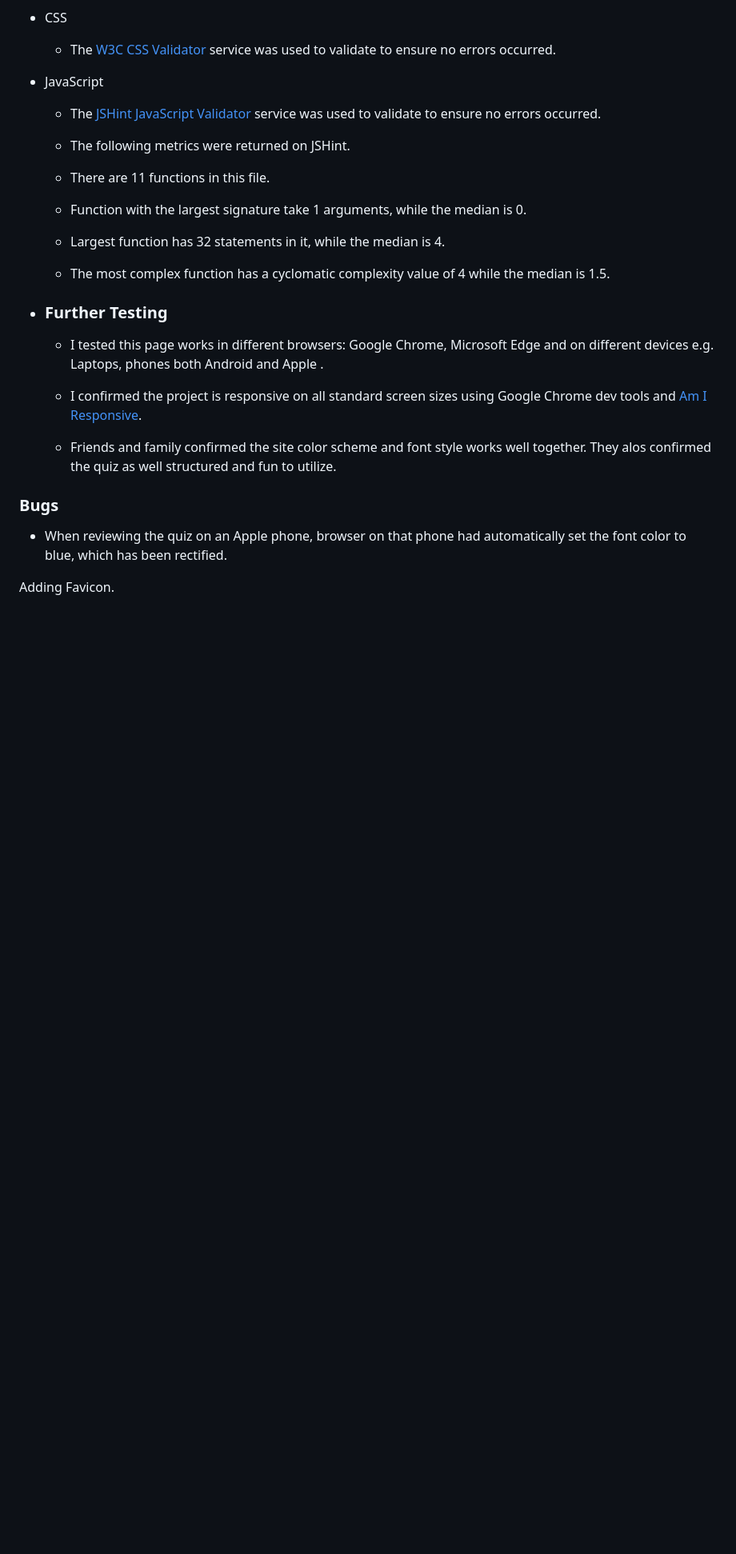
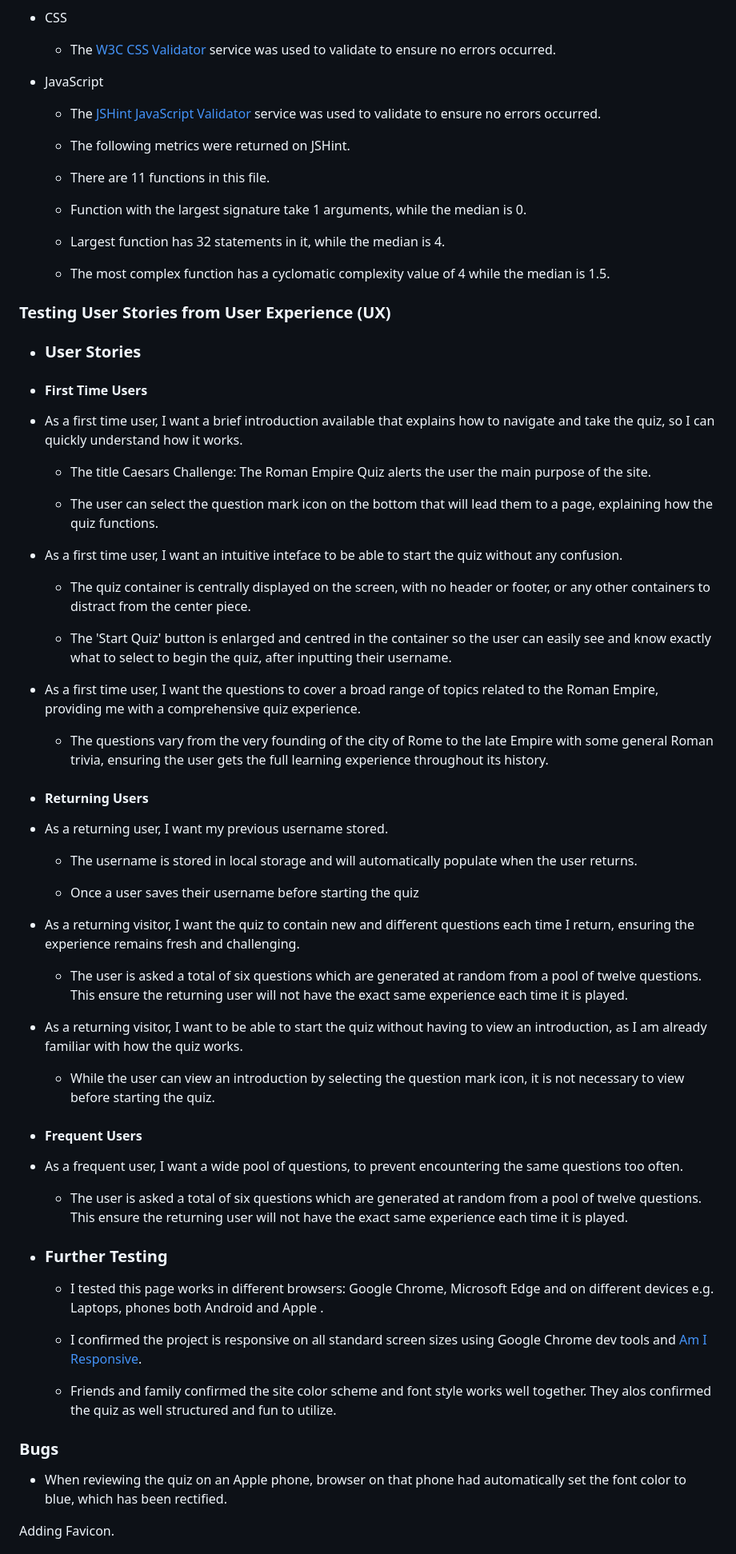
Before and after one commit to Hugh1996/caesars-challenge-pp2, a Markdown page: README.md, the part around the change printed below. Shown: that part at 80% size. Rendered like a GitHub page; blank space fills up the shorter version.

Commit message:
docs: Add to user stories

```diff
--- a/README.md
+++ b/README.md
@@ -117,6 +121,50 @@ This quiz caters to users with varying levels of knowledge about ancient Rome, m
   - Function with the largest signature take 1 arguments, while the median is 0.
   - Largest function has 32 statements in it, while the median is 4.
   - The most complex function has a cyclomatic complexity value of 4 while the median is 1.5.
+
+### Testing User Stories from User Experience (UX)
+
+- ### User Stories
+
+- #### First Time Users
+
+- As a first time user, I want a brief introduction available that explains how to navigate and take the quiz, so I can quickly understand how it works.
+
+  - The title Caesars Challenge: The Roman Empire Quiz alerts the user the main purpose of the site.
+
+  - The user can select the question mark icon on the bottom that will lead them to a page, explaining how the quiz functions.
+
+- As a first time user, I want an intuitive inteface to be able to start the quiz without any confusion.
+
+  - The quiz container is centrally displayed on the screen, with no header or footer, or any other containers to distract from the center piece.
+
+  - The 'Start Quiz' button is enlarged and centred in the container so the user can easily see and know exactly what to select to begin the quiz, after inputting their username.
+
+- As a first time user, I want the questions to cover a broad range of topics related to the Roman Empire, providing me with a comprehensive quiz experience.
+
+  - The questions vary from the very founding of the city of Rome to the late Empire with some general Roman trivia, ensuring the user gets the full learning experience throughout its history.
+
+- #### Returning Users
+
+- As a returning user, I want my previous username stored.
+
+  - The username is stored in local storage and will automatically populate when the user returns.
+
+  - Once a user saves their username before starting the quiz
+
+- As a returning visitor, I want the quiz to contain new and different questions each time I return, ensuring the experience remains fresh and challenging.
+
+  - The user is asked a total of six questions which are generated at random from a pool of twelve questions. This ensure the returning user will not have the exact same experience each time it is played.
+
+- As a returning visitor, I want to be able to start the quiz without having to view an introduction, as I am already familiar with how the quiz works.
+
+  - While the user can view an introduction by selecting the question mark icon, it is not necessary to view before starting the quiz.
+
+- #### Frequent Users
+
+- As a frequent user, I want a wide pool of questions, to prevent encountering the same questions too often.
+
+  - The user is asked a total of six questions which are generated at random from a pool of twelve questions. This ensure the returning user will not have the exact same experience each time it is played.
 
 - ### Further Testing
 
```
Also changed, not shown: other parts of README.md (+13 -9 lines).
